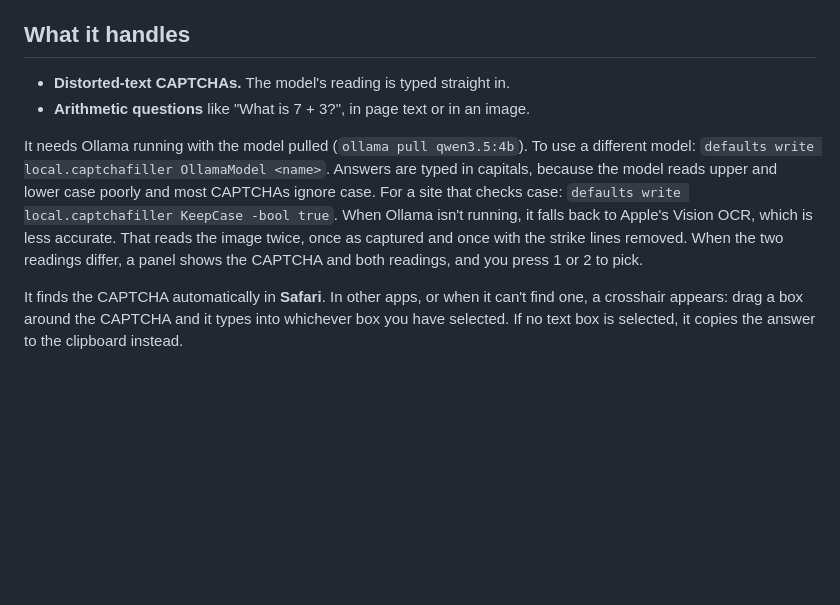
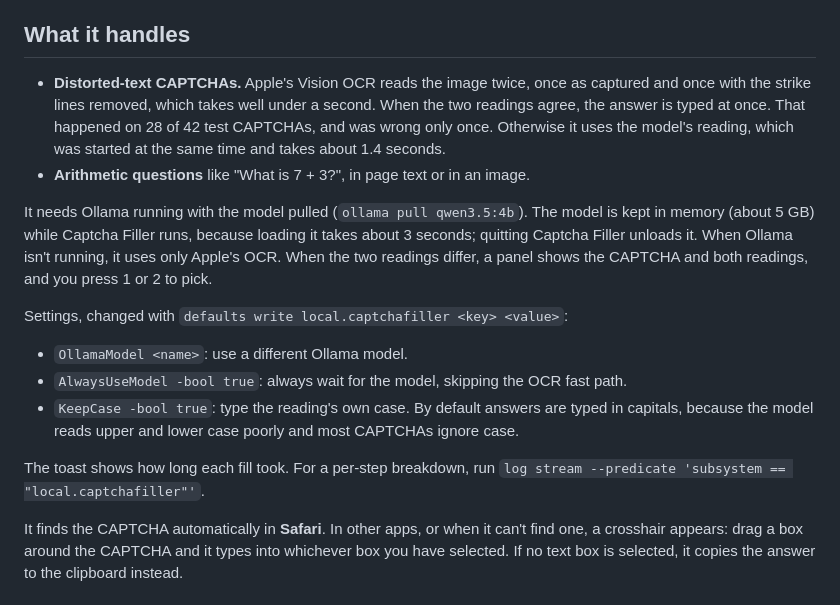
Before and after one commit to mohammedr3za/auto-captcha-for-macOS, a Markdown page: README.md, the part around the change. Rendered like a GitHub page; blank space fills up the shorter version.

Commit message:
Document the OCR fast path, model memory use and settings

```diff
--- a/README.md
+++ b/README.md
@@ -9,16 +9,27 @@ CAPTCHAs, including real ones that Apple's OCR got wrong.
 
 ## What it handles
 
-- **Distorted-text CAPTCHAs.** The model's reading is typed straight in.
+- **Distorted-text CAPTCHAs.** Apple's Vision OCR reads the image twice, once as captured and
+  once with the strike lines removed, which takes well under a second. When the two readings
+  agree, the answer is typed at once. That happened on 28 of 42 test CAPTCHAs, and was wrong
+  only once. Otherwise it uses the model's reading, which was started at the same time and
+  takes about 1.4 seconds.
 - **Arithmetic questions** like "What is 7 + 3?", in page text or in an image.
 
-It needs Ollama running with the model pulled (`ollama pull qwen3.5:4b`). To use a different
-model: `defaults write local.captchafiller OllamaModel <name>`. Answers are typed in capitals,
-because the model reads upper and lower case poorly and most CAPTCHAs ignore case. For a site
-that checks case: `defaults write local.captchafiller KeepCase -bool true`. When Ollama isn't running, it
-falls back to Apple's Vision OCR, which is less accurate. That reads the image twice, once as
-captured and once with the strike lines removed. When the two readings differ, a panel shows
-the CAPTCHA and both readings, and you press 1 or 2 to pick.
+It needs Ollama running with the model pulled (`ollama pull qwen3.5:4b`). The model is kept in
+memory (about 5 GB) while Captcha Filler runs, because loading it takes about 3 seconds; quitting
+Captcha Filler unloads it. When Ollama isn't running, it uses only Apple's OCR. When the two
+readings differ, a panel shows the CAPTCHA and both readings, and you press 1 or 2 to pick.
+
+Settings, changed with `defaults write local.captchafiller <key> <value>`:
+
+- `OllamaModel <name>`: use a different Ollama model.
+- `AlwaysUseModel -bool true`: always wait for the model, skipping the OCR fast path.
+- `KeepCase -bool true`: type the reading's own case. By default answers are typed in capitals,
+  because the model reads upper and lower case poorly and most CAPTCHAs ignore case.
+
+The toast shows how long each fill took. For a per-step breakdown, run
+`log stream --predicate 'subsystem == "local.captchafiller"'`.
 
 It finds the CAPTCHA automatically in **Safari**. In other apps, or when it can't find one,
 a crosshair appears: drag a box around the CAPTCHA and it types into whichever box you have
```
